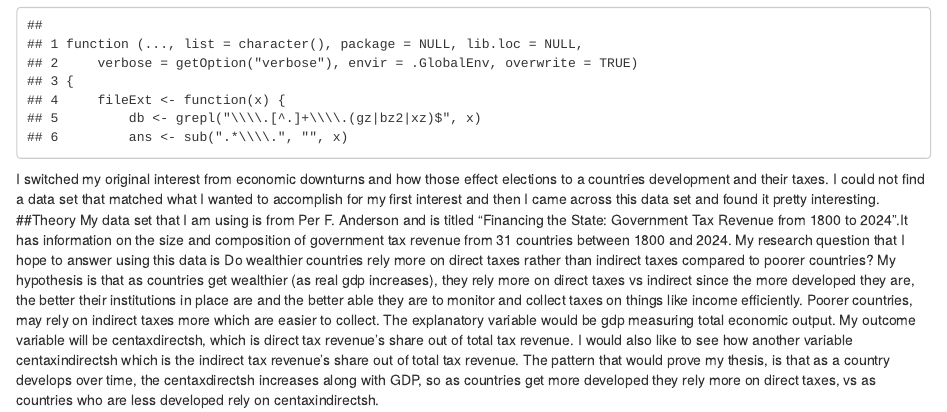
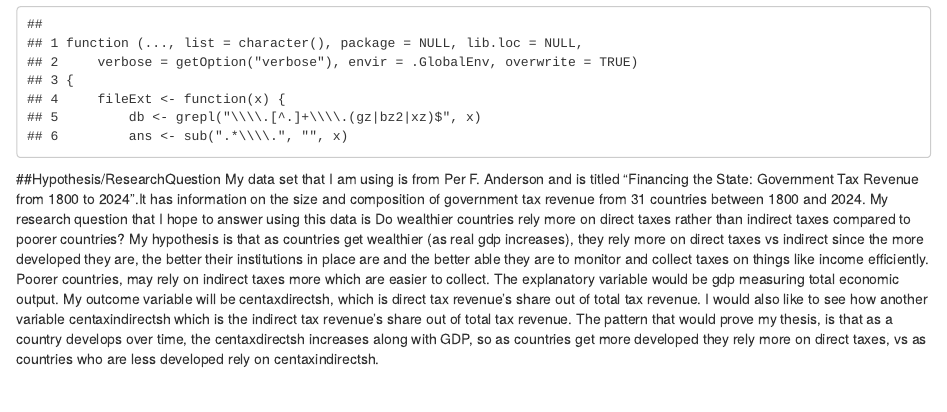
Before and after one commit to syvergulbrandsen/ps270-final-project, an R Markdown document (index.Rmd): the page in a window 1100 px wide, from 590 px down before the commit and from 630 px down after it, so that both start at the same text. Rendered offline with R 4.5, knitr and Pandoc, with nearby package versions; drawn as R Markdown's standard HTML page in place of the format the file asks for; some code elsewhere in the file could not run offline.

Commit message:
commitagain

````diff
--- a/index.Rmd
+++ b/index.Rmd
@@ -19,6 +20,6 @@ data<-read_csv("data/govrev_v3.csv")
 head(data)
 ```
 
-I switched my original interest from economic downturns and how those effect elections to a countries development and their taxes. I could not find a data set that matched what I wanted to accomplish for my first interest and then I came across this data set and found it pretty interesting.
-##Theory
+
+##Hypothesis/ResearchQuestion
 My data set that I am using is from Per F. Anderson and is titled "Financing the State: Government Tax Revenue from 1800 to 2024".It has information on the size and composition of government tax revenue from 31 countries between 1800 and 2024. My research question that I hope to answer using this data is Do wealthier countries rely more on direct taxes rather than indirect taxes compared to poorer countries? My hypothesis is that as countries get wealthier (as real gdp increases), they rely more on direct taxes vs indirect since the more developed they are, the better their institutions in place are and the better able they are to monitor and collect taxes on things like income efficiently. Poorer countries, may rely on indirect taxes more which are easier to collect. The explanatory variable would be gdp measuring total economic output. My outcome variable will be centaxdirectsh, which is direct tax revenue's share out of total tax revenue. I would also like to see how another variable centaxindirectsh which is the indirect tax revenue's share out of total tax revenue. The pattern that would prove my thesis, is that as a country develops over time, the centaxdirectsh increases along with GDP, so as countries get more developed they rely more on direct taxes, vs as countries who are less developed rely on centaxindirectsh.
````
Also changed, not shown: index.Rmd (1 more changed lines).
